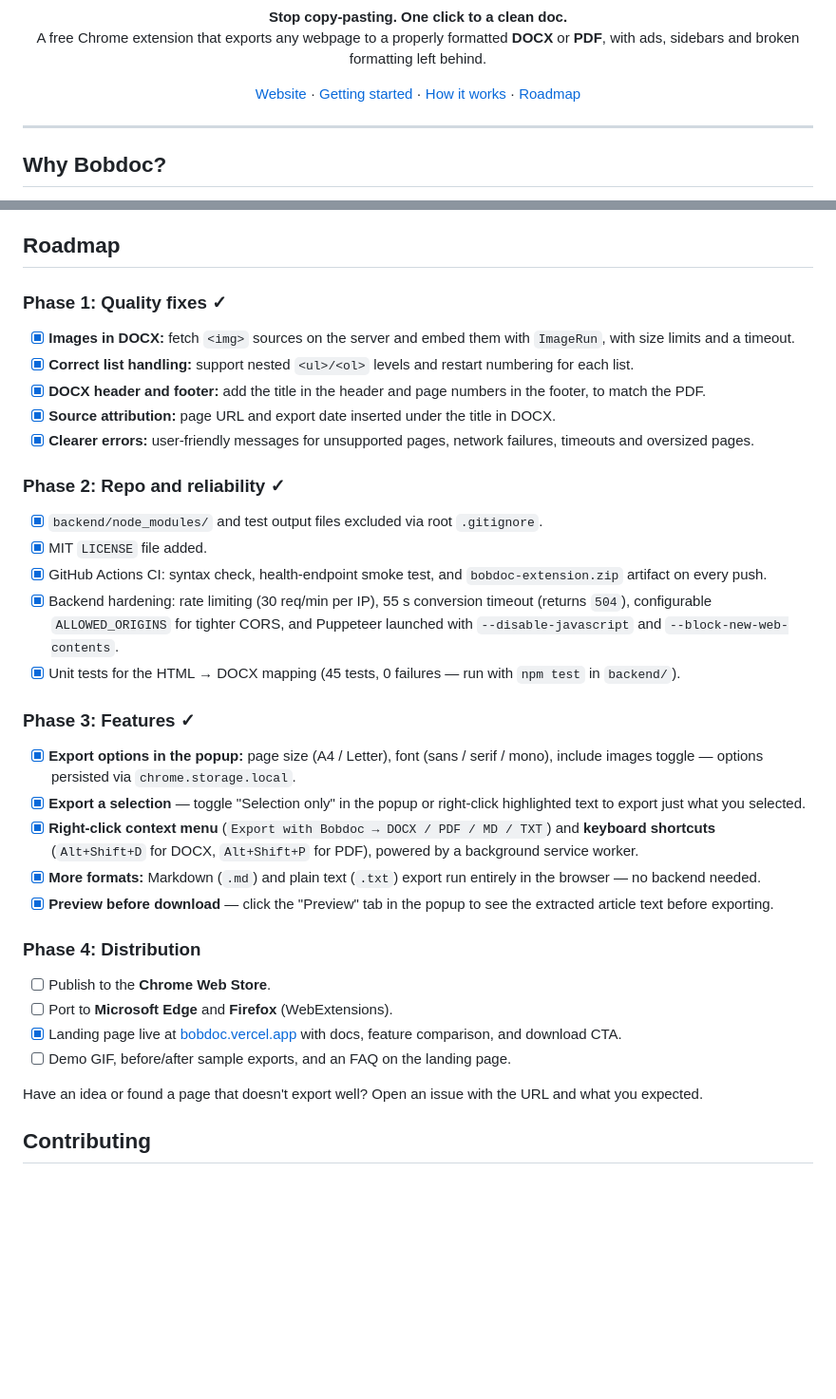
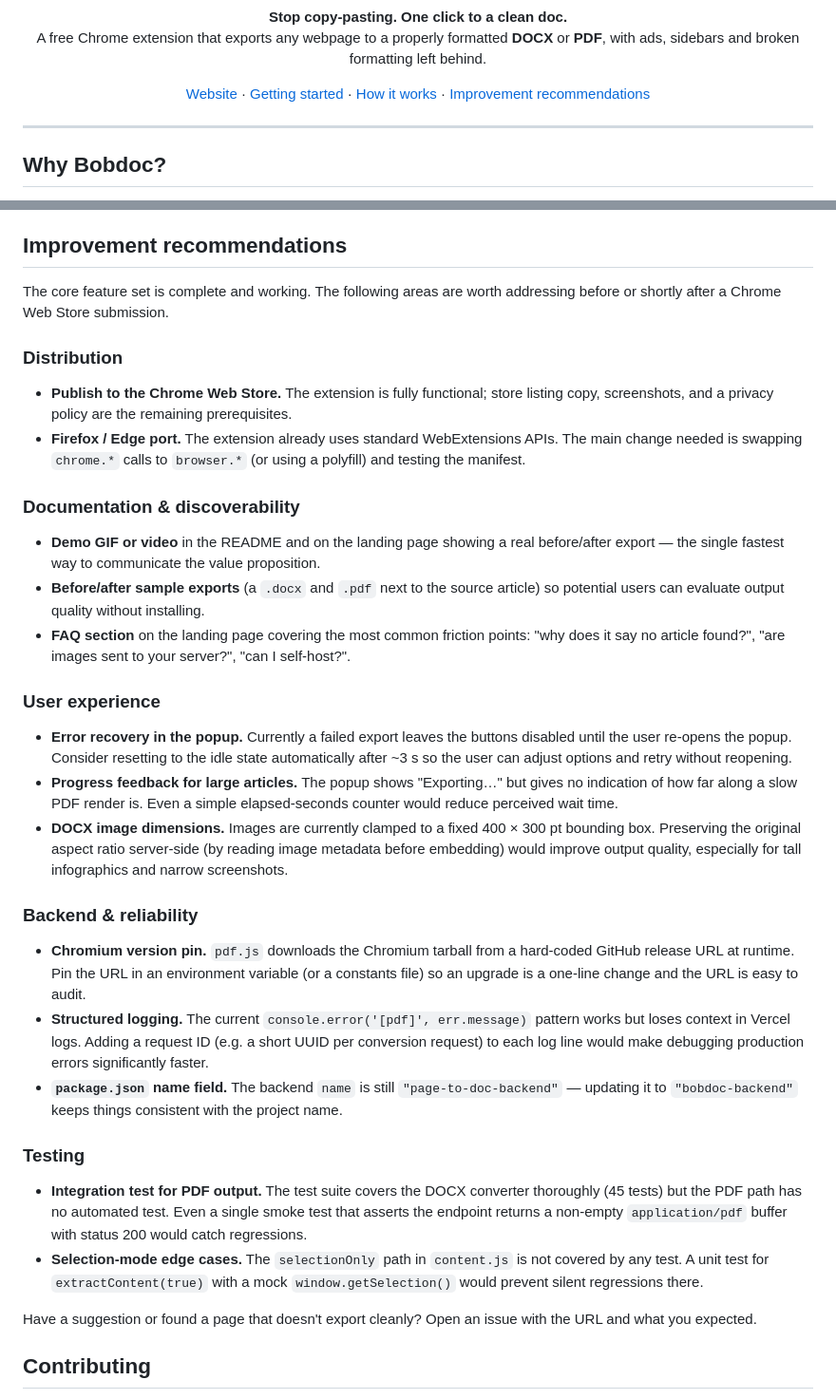
Before and after one commit to aamsap/bobdoc, a Markdown page: README.md, 2 parts joined by grey strips. Shown at 95% size. Rendered like a GitHub page; blank space fills up the shorter version.

Commit message:
docs: replace roadmap with improvement recommendations section

```diff
--- a/README.md
+++ b/README.md
@@ -14,7 +14,7 @@
   <a href="https://bobdoc.vercel.app">Website</a> ·
   <a href="#getting-started">Getting started</a> ·
   <a href="#how-it-works">How it works</a> ·
-  <a href="#roadmap">Roadmap</a>
+  <a href="#improvement-recommendations">Improvement recommendations</a>
 </p>
 
 ---
@@ -170,41 +170,39 @@ when you click an export button.
 - Readability works best on article-style pages. Web apps, dashboards, and pages behind heavy client-side rendering may return "No article content found".
 - PDF export cold starts on Vercel can take a few seconds while Chromium is initialised.
 
-## Roadmap
+## Improvement recommendations
 
-### Phase 1: Quality fixes ✓
+The core feature set is complete and working. The following areas are worth addressing before or shortly after a Chrome Web Store submission.
 
-- [x] **Images in DOCX:** fetch `<img>` sources on the server and embed them with `ImageRun`, with size limits
-      and a timeout.
-- [x] **Correct list handling:** support nested `<ul>/<ol>` levels and restart numbering for each list.
-- [x] **DOCX header and footer:** add the title in the header and page numbers in the footer, to match the PDF.
-- [x] **Source attribution:** page URL and export date inserted under the title in DOCX.
-- [x] **Clearer errors:** user-friendly messages for unsupported pages, network failures, timeouts and oversized pages.
+### Distribution
 
-### Phase 2: Repo and reliability ✓
+- **Publish to the Chrome Web Store.** The extension is fully functional; store listing copy, screenshots, and a privacy policy are the remaining prerequisites.
+- **Firefox / Edge port.** The extension already uses standard WebExtensions APIs. The main change needed is swapping `chrome.*` calls to `browser.*` (or using a polyfill) and testing the manifest.
 
-- [x] `backend/node_modules/` and test output files excluded via root `.gitignore`.
-- [x] MIT `LICENSE` file added.
-- [x] GitHub Actions CI: syntax check, health-endpoint smoke test, and `bobdoc-extension.zip` artifact on every push.
-- [x] Backend hardening: rate limiting (30 req/min per IP), 55 s conversion timeout (returns `504`), configurable `ALLOWED_ORIGINS` for tighter CORS, and Puppeteer launched with `--disable-javascript` and `--block-new-web-contents`.
-- [x] Unit tests for the HTML → DOCX mapping (45 tests, 0 failures — run with `npm test` in `backend/`).
+### Documentation & discoverability
 
-### Phase 3: Features ✓
+- **Demo GIF or video** in the README and on the landing page showing a real before/after export — the single fastest way to communicate the value proposition.
+- **Before/after sample exports** (a `.docx` and `.pdf` next to the source article) so potential users can evaluate output quality without installing.
+- **FAQ section** on the landing page covering the most common friction points: "why does it say no article found?", "are images sent to your server?", "can I self-host?".
 
-- [x] **Export options in the popup:** page size (A4 / Letter), font (sans / serif / mono), include images toggle — options persisted via `chrome.storage.local`.
-- [x] **Export a selection** — toggle "Selection only" in the popup or right-click highlighted text to export just what you selected.
-- [x] **Right-click context menu** (`Export with Bobdoc → DOCX / PDF / MD / TXT`) and **keyboard shortcuts** (`Alt+Shift+D` for DOCX, `Alt+Shift+P` for PDF), powered by a background service worker.
-- [x] **More formats:** Markdown (`.md`) and plain text (`.txt`) export run entirely in the browser — no backend needed.
-- [x] **Preview before download** — click the "Preview" tab in the popup to see the extracted article text before exporting.
+### User experience
 
-### Phase 4: Distribution
+- **Error recovery in the popup.** Currently a failed export leaves the buttons disabled until the user re-opens the popup. Consider resetting to the idle state automatically after ~3 s so the user can adjust options and retry without reopening.
+- **Progress feedback for large articles.** The popup shows "Exporting…" but gives no indication of how far along a slow PDF render is. Even a simple elapsed-seconds counter would reduce perceived wait time.
+- **DOCX image dimensions.** Images are currently clamped to a fixed 400 × 300 pt bounding box. Preserving the original aspect ratio server-side (by reading image metadata before embedding) would improve output quality, especially for tall infographics and narrow screenshots.
 
-- [ ] Publish to the **Chrome Web Store**.
-- [ ] Port to **Microsoft Edge** and **Firefox** (WebExtensions).
-- [x] Landing page live at [bobdoc.vercel.app](https://bobdoc.vercel.app) with docs, feature comparison, and download CTA.
-- [ ] Demo GIF, before/after sample exports, and an FAQ on the landing page.
+### Backend & reliability
 
-Have an idea or found a page that doesn't export well? Open an issue with the URL and what you expected.
+- **Chromium version pin.** `pdf.js` downloads the Chromium tarball from a hard-coded GitHub release URL at runtime. Pin the URL in an environment variable (or a constants file) so an upgrade is a one-line change and the URL is easy to audit.
+- **Structured logging.** The current `console.error('[pdf]', err.message)` pattern works but loses context in Vercel logs. Adding a request ID (e.g. a short UUID per conversion request) to each log line would make debugging production errors significantly faster.
+- **`package.json` name field.** The backend `name` is still `"page-to-doc-backend"` — updating it to `"bobdoc-backend"` keeps things consistent with the project name.
+
+### Testing
+
+- **Integration test for PDF output.** The test suite covers the DOCX converter thoroughly (45 tests) but the PDF path has no automated test. Even a single smoke test that asserts the endpoint returns a non-empty `application/pdf` buffer with status 200 would catch regressions.
+- **Selection-mode edge cases.** The `selectionOnly` path in `content.js` is not covered by any test. A unit test for `extractContent(true)` with a mock `window.getSelection()` would prevent silent regressions there.
+
+Have a suggestion or found a page that doesn't export cleanly? Open an issue with the URL and what you expected.
 
 ## Contributing
 
```
